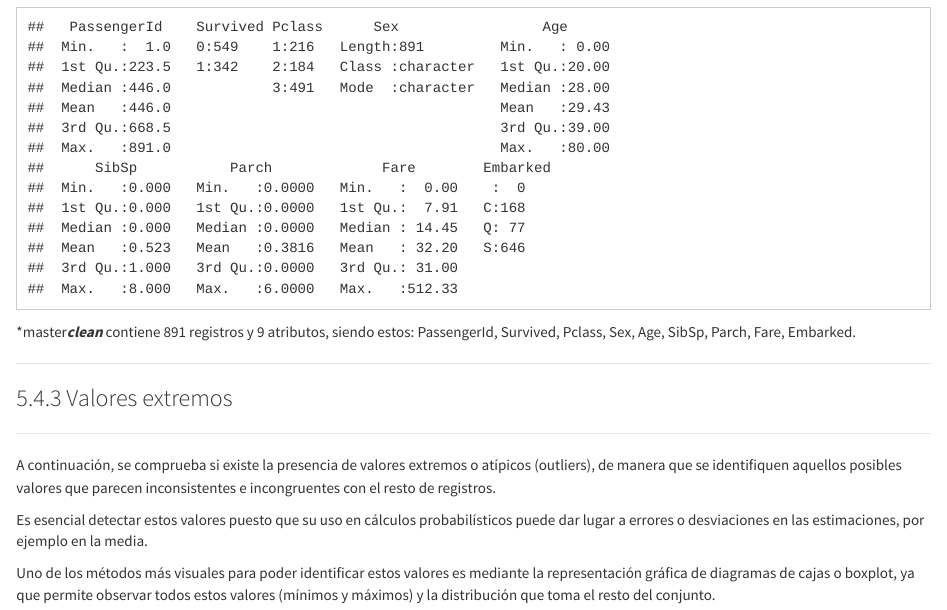
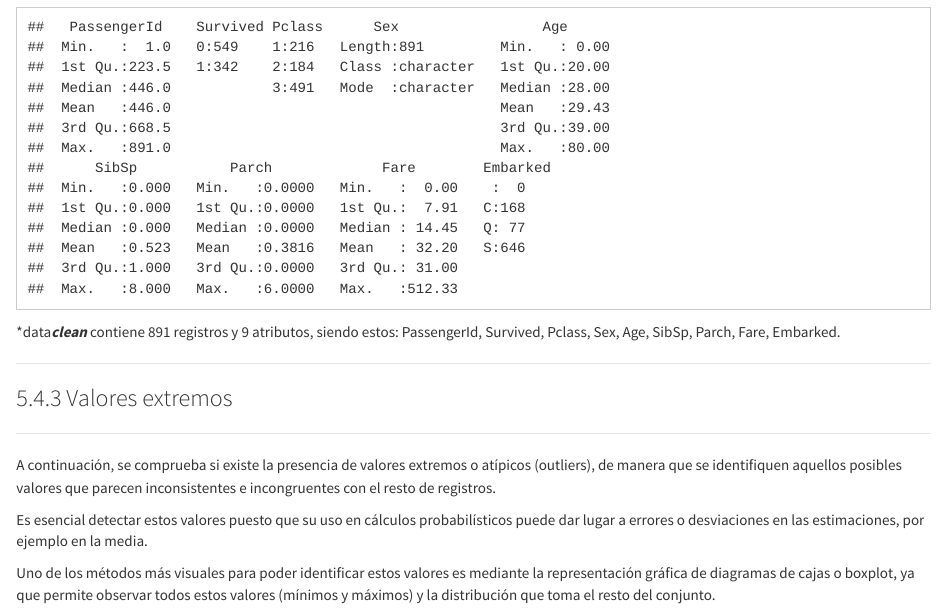
Before and after one commit to jceab/Titanic, an R Markdown document (code/PRAC2-Tipologia.rmd): the page in a window 1100 px wide, from 13720 px down. Rendered offline with R 4.5, knitr and Pandoc, with nearby package versions; code that draws random numbers runs with fixed seeds of ours; a font, style sheet, LaTeX package, included part or bibliography that could not be used is replaced or left out.

Commit message:
Update PRAC2-Tipologia.rmd

````diff
--- a/code/PRAC2-Tipologia.rmd
+++ b/code/PRAC2-Tipologia.rmd
@@ -298,7 +298,7 @@ dim(data_filt)
 summary(data_filt)
 ```
 
-*master**_clean_** contiene `r nrow(data_filt)` registros y `r ncol(data_filt)` atributos, siendo estos: `r toString(names(data_filt))`.
+*data**_clean_** contiene `r nrow(data_filt)` registros y `r ncol(data_filt)` atributos, siendo estos: `r toString(names(data_filt))`.
 
 ***
 ### Valores extremos
````
